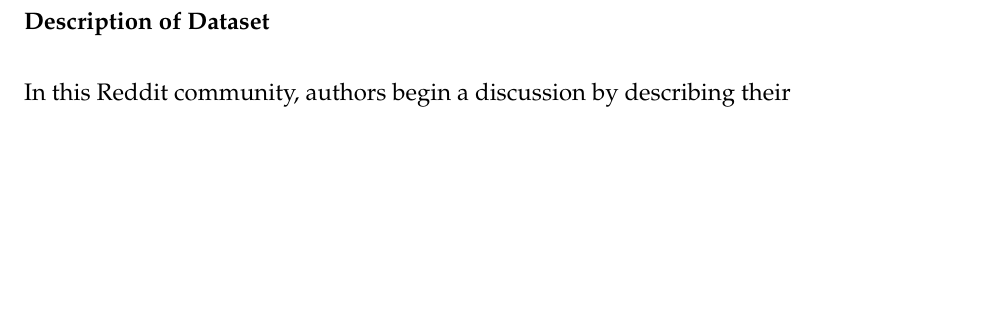
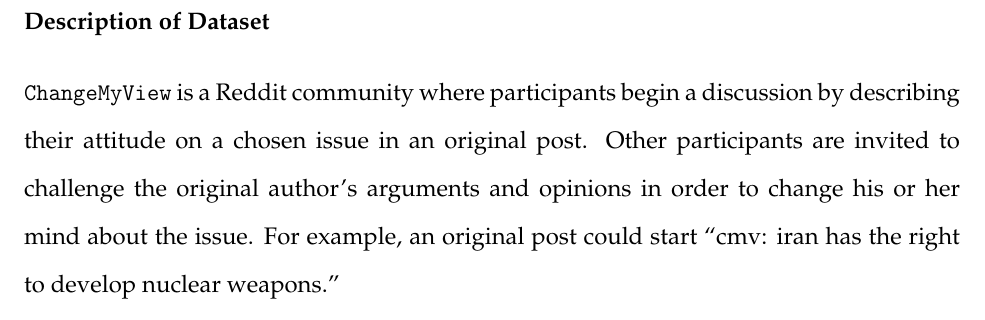
Before and after one commit to pwkraft/cmv, an R Markdown document (calc/prelim.Rmd): part of page 4 of 13, cut so that both start at the same text, the shorter picture padded with empty space. The pictures show the output file calc/prelim.pdf that the author committed with the source.

Commit message:
work on prelim results

````diff
--- a/calc/prelim.Rmd
+++ b/calc/prelim.Rmd
@@ -80,4 +77,4 @@
 }
 ```
 
-In this Reddit community, authors begin a discussion by describing their
+\texttt{ChangeMyView} is a Reddit community where participants begin a discussion by describing their attitude on a chosen issue in an original post. Other participants are invited to challenge the original author's arguments and opinions in order to change his or her mind about the issue. For example, an original post could start "cmv: iran has the right to develop nuclear weapons."
````
Also changed, not shown: calc/prelim.pdf, calc/prelim.tex, calc/prelim.Rmd (5 more changed lines).
